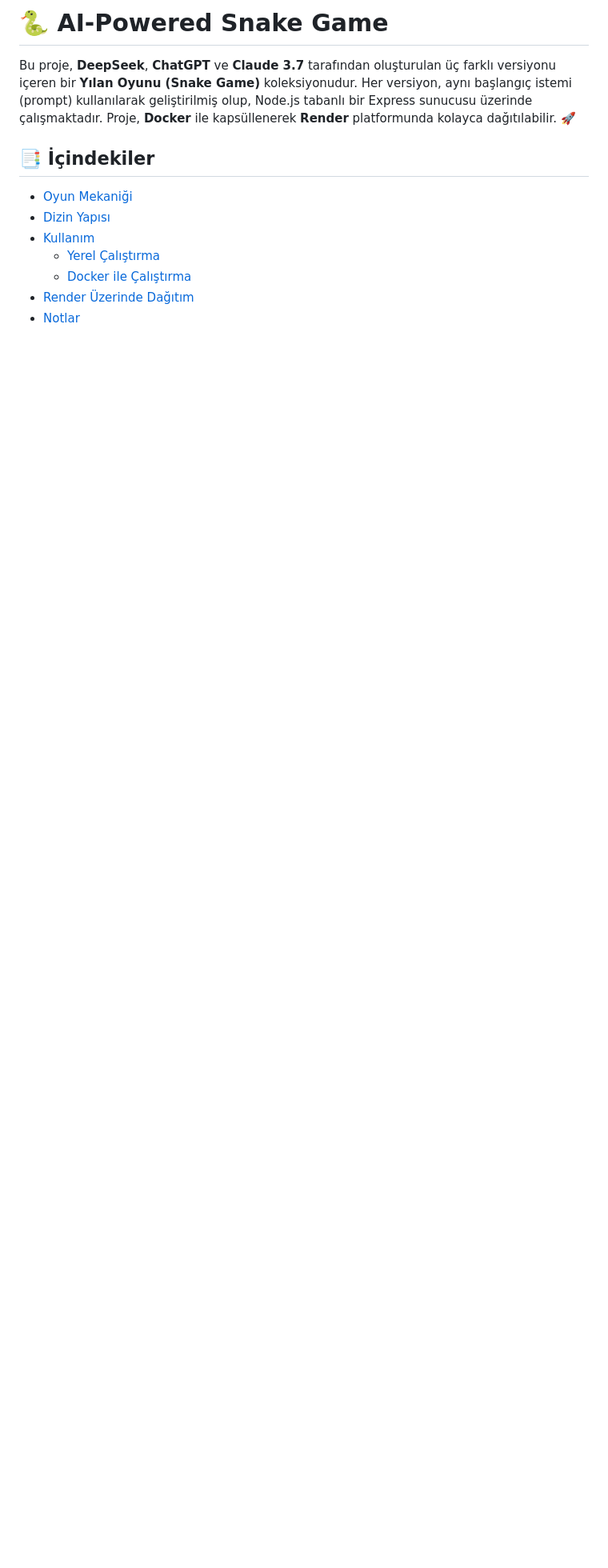
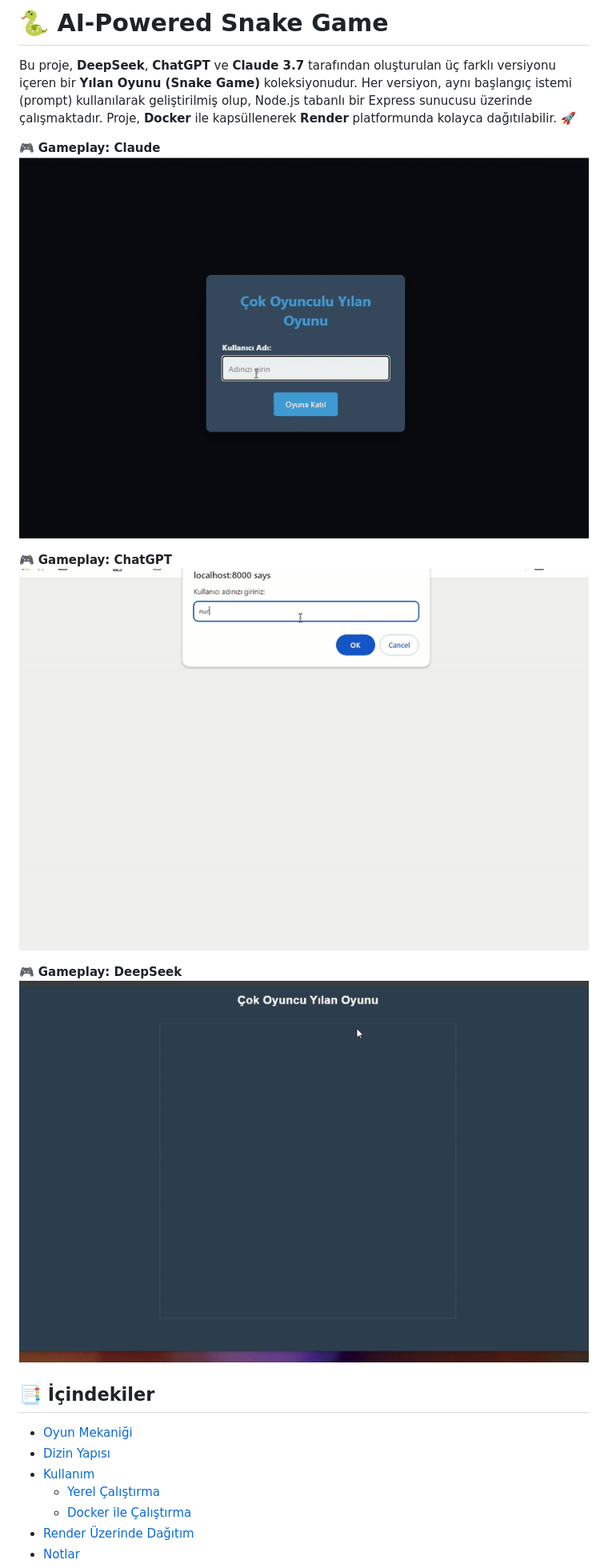
Before and after one commit to nozbey/SnakeGame, a Markdown page: README-TR.md, the part around the change. Shown: that part at 80% size. Rendered like a GitHub page; blank space fills up the shorter version.

Commit message:
Add gameplay GIFs for Claude, ChatGPT, and DeepSeek to README files

```diff
--- a/README-TR.md
+++ b/README-TR.md
@@ -1,6 +1,18 @@
 # 🐍 AI-Powered Snake Game
 
 Bu proje, **DeepSeek**, **ChatGPT** ve **Claude 3.7** tarafından oluşturulan üç farklı versiyonu içeren bir **Yılan Oyunu (Snake Game)** koleksiyonudur. Her versiyon, aynı başlangıç istemi (prompt) kullanılarak geliştirilmiş olup, Node.js tabanlı bir Express sunucusu üzerinde çalışmaktadır. Proje, **Docker** ile kapsüllenerek **Render** platformunda kolayca dağıtılabilir. 🚀
+
+🎮 **Gameplay: Claude**
+![Claude Gameplay](https://raw.githubusercontent.com/nozbey/SnakeGame/refs/heads/main/images/claude.gif)
+
+
+🎮 **Gameplay: ChatGPT**
+![ChatGPT Gameplay](https://raw.githubusercontent.com/nozbey/SnakeGame/refs/heads/main/images/chatgpt.gif)
+
+
+🎮 **Gameplay: DeepSeek**
+![DeepSeek Gameplay](https://raw.githubusercontent.com/nozbey/SnakeGame/refs/heads/main/images/deepseek.gif)
+
 
 ## 📑 İçindekiler
 - [Oyun Mekaniği](#-oyun-mekaniği)
```
Also changed, not shown: README.md (+11 -0 lines).
